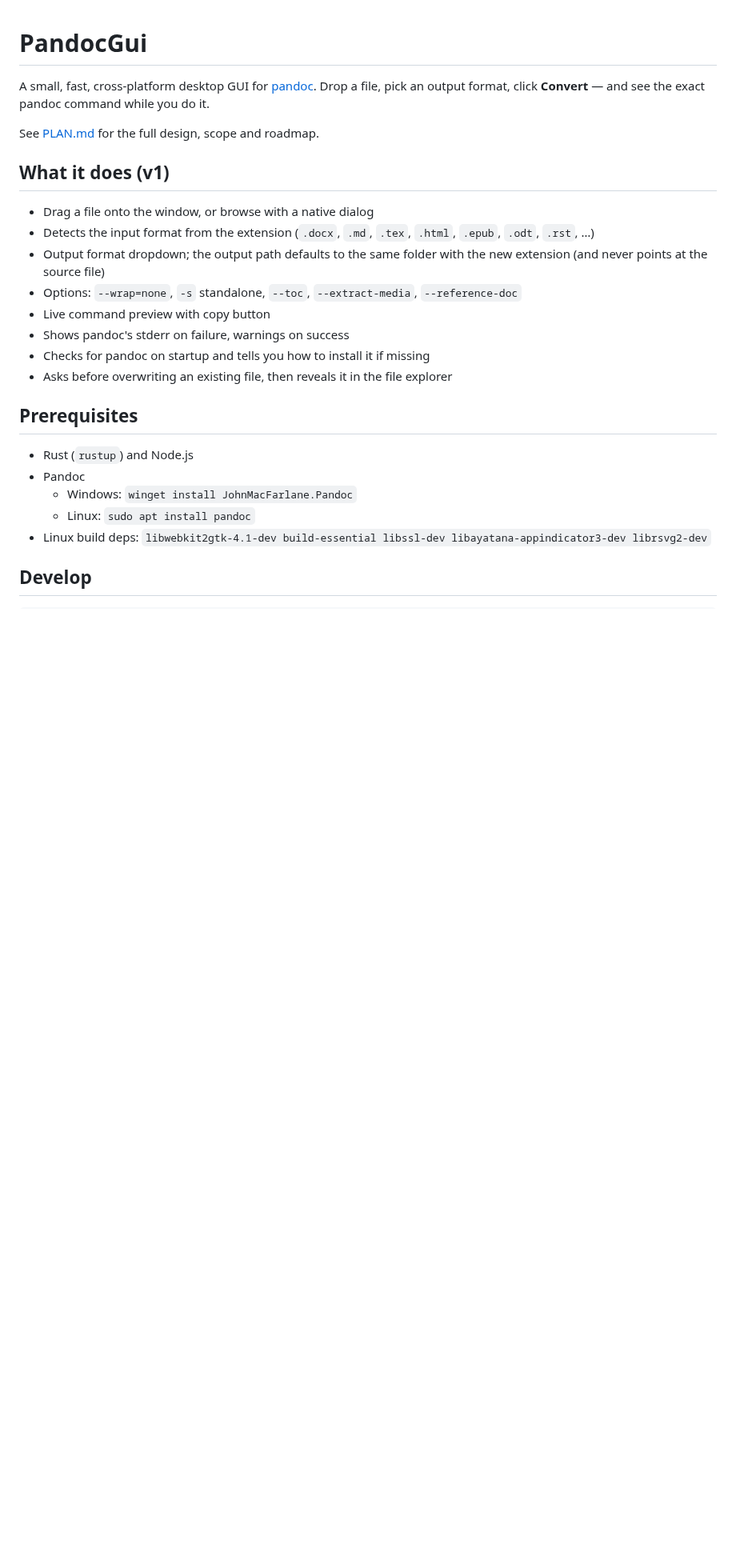
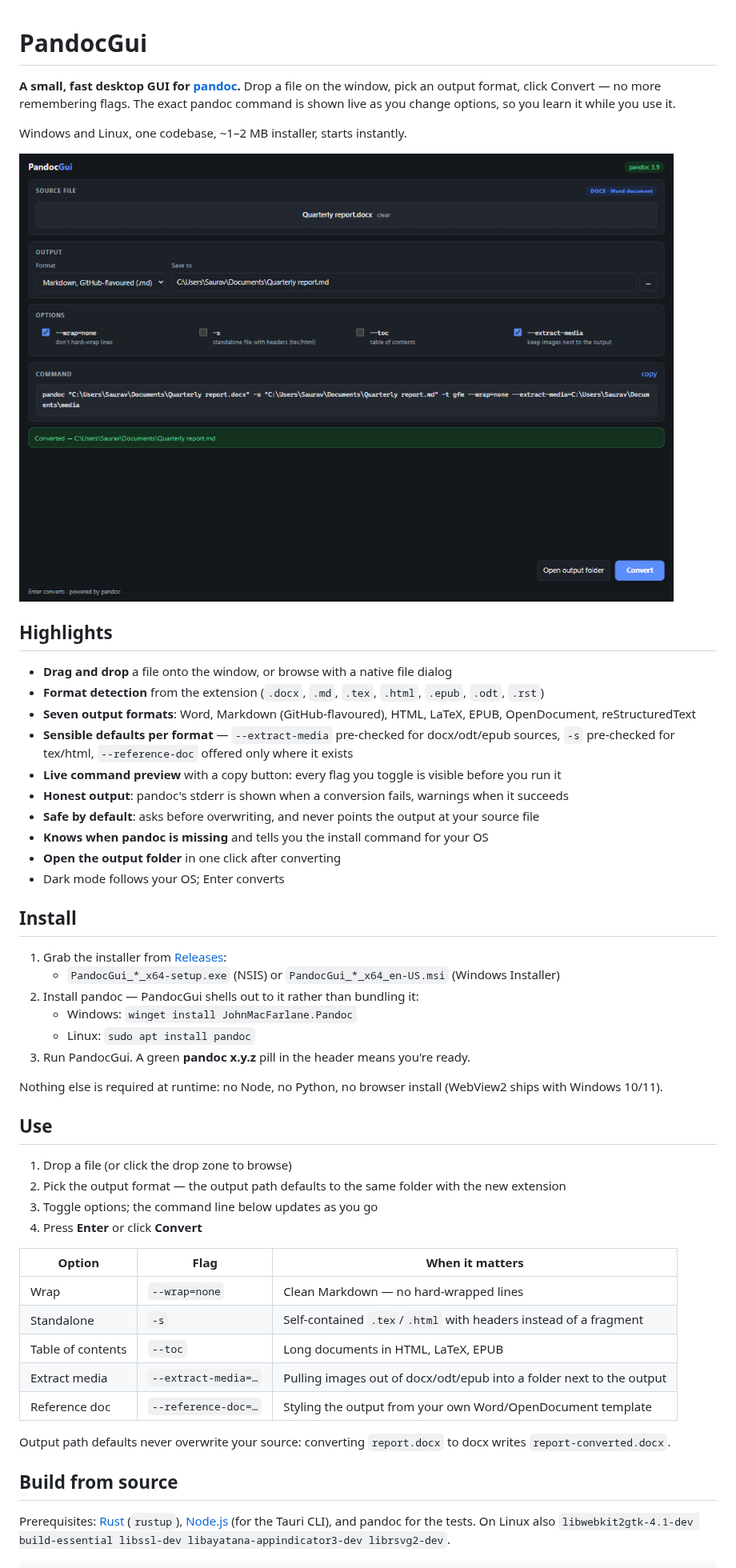
Before and after one commit to SarmaSaurav/docflip, a Markdown page: README.md, the part around one of its changes. Shown at 80% size. Drawn GitHub-style; pictures changed too: docs/screenshot.png (added); blank space fills up the shorter version.

````diff
--- a/README.md
+++ b/README.md
@@ -1,35 +1,61 @@
 # PandocGui
 
-A small, fast, cross-platform desktop GUI for [pandoc](https://pandoc.org/).
-Drop a file, pick an output format, click **Convert** — and see the exact
-pandoc command while you do it.
+**A small, fast desktop GUI for [pandoc](https://pandoc.org/).** Drop a file on the window, pick
+an output format, click Convert — no more remembering flags. The exact pandoc command is shown
+live as you change options, so you learn it while you use it.
 
-See [PLAN.md](PLAN.md) for the full design, scope and roadmap.
+Windows and Linux, one codebase, ~1–2 MB installer, starts instantly.
 
-## What it does (v1)
+![PandocGui screenshot](docs/screenshot.png)
 
-- Drag a file onto the window, or browse with a native dialog
-- Detects the input format from the extension (`.docx`, `.md`, `.tex`,
-  `.html`, `.epub`, `.odt`, `.rst`, …)
-- Output format dropdown; the output path defaults to the same folder with the
-  new extension (and never points at the source file)
-- Options: `--wrap=none`, `-s` standalone, `--toc`, `--extract-media`,
-  `--reference-doc`
-- Live command preview with copy button
-- Shows pandoc's stderr on failure, warnings on success
-- Checks for pandoc on startup and tells you how to install it if missing
-- Asks before overwriting an existing file, then reveals it in the file
-  explorer
+## Highlights
 
-## Prerequisites
+- **Drag and drop** a file onto the window, or browse with a native file dialog
+- **Format detection** from the extension (`.docx`, `.md`, `.tex`, `.html`, `.epub`, `.odt`, `.rst`)
+- **Seven output formats**: Word, Markdown (GitHub-flavoured), HTML, LaTeX, EPUB, OpenDocument, reStructuredText
+- **Sensible defaults per format** — `--extract-media` pre-checked for docx/odt/epub sources, `-s`
+  pre-checked for tex/html, `--reference-doc` offered only where it exists
+- **Live command preview** with a copy button: every flag you toggle is visible before you run it
+- **Honest output**: pandoc's stderr is shown when a conversion fails, warnings when it succeeds
+- **Safe by default**: asks before overwriting, and never points the output at your source file
+- **Knows when pandoc is missing** and tells you the install command for your OS
+- **Open the output folder** in one click after converting
+- Dark mode follows your OS; Enter converts
 
-- Rust (`rustup`) and Node.js
-- Pandoc
-  - Windows: `winget install JohnMacFarlane.Pandoc`
-  - Linux: `sudo apt install pandoc`
-- Linux build deps: `libwebkit2gtk-4.1-dev build-essential libssl-dev
-  libayatana-appindicator3-dev librsvg2-dev`
+## Install
 
-## Develop
+1. Grab the installer from [Releases](../../releases):
+   - `PandocGui_*_x64-setup.exe` (NSIS) or `PandocGui_*_x64_en-US.msi` (Windows Installer)
+2. Install pandoc — PandocGui shells out to it rather than bundling it:
+   - Windows: `winget install JohnMacFarlane.Pandoc`
+   - Linux: `sudo apt install pandoc`
+3. Run PandocGui. A green **pandoc x.y.z** pill in the header means you're ready.
+
+Nothing else is required at runtime: no Node, no Python, no browser install
+(WebView2 ships with Windows 10/11).
+
+## Use
+
+1. Drop a file (or click the drop zone to browse)
+2. Pick the output format — the output path defaults to the same folder with the new extension
+3. Toggle options; the command line below updates as you go
+4. Press **Enter** or click **Convert**
+
+| Option | Flag | When it matters |
+|---|---|---|
+| Wrap | `--wrap=none` | Clean Markdown — no hard-wrapped lines |
+| Standalone | `-s` | Self-contained `.tex`/`.html` with headers instead of a fragment |
+| Table of contents | `--toc` | Long documents in HTML, LaTeX, EPUB |
+| Extract media | `--extract-media=…` | Pulling images out of docx/odt/epub into a folder next to the output |
+| Reference doc | `--reference-doc=…` | Styling the output from your own Word/OpenDocument template |
+
+Output path defaults never overwrite your source: converting `report.docx` to docx writes
+`report-converted.docx`.
+
+## Build from source
+
+Prerequisites: [Rust](https://rustup.rs) (`rustup`), [Node.js](https://nodejs.org) (for the Tauri
+CLI), and pandoc for the tests. On Linux also
+`libwebkit2gtk-4.1-dev build-essential libssl-dev libayatana-appindicator3-dev librsvg2-dev`.
 
 ```sh
````
Also changed, not shown: other parts of README.md (+72 -19 lines), PLAN.md (+1 -1 lines).
